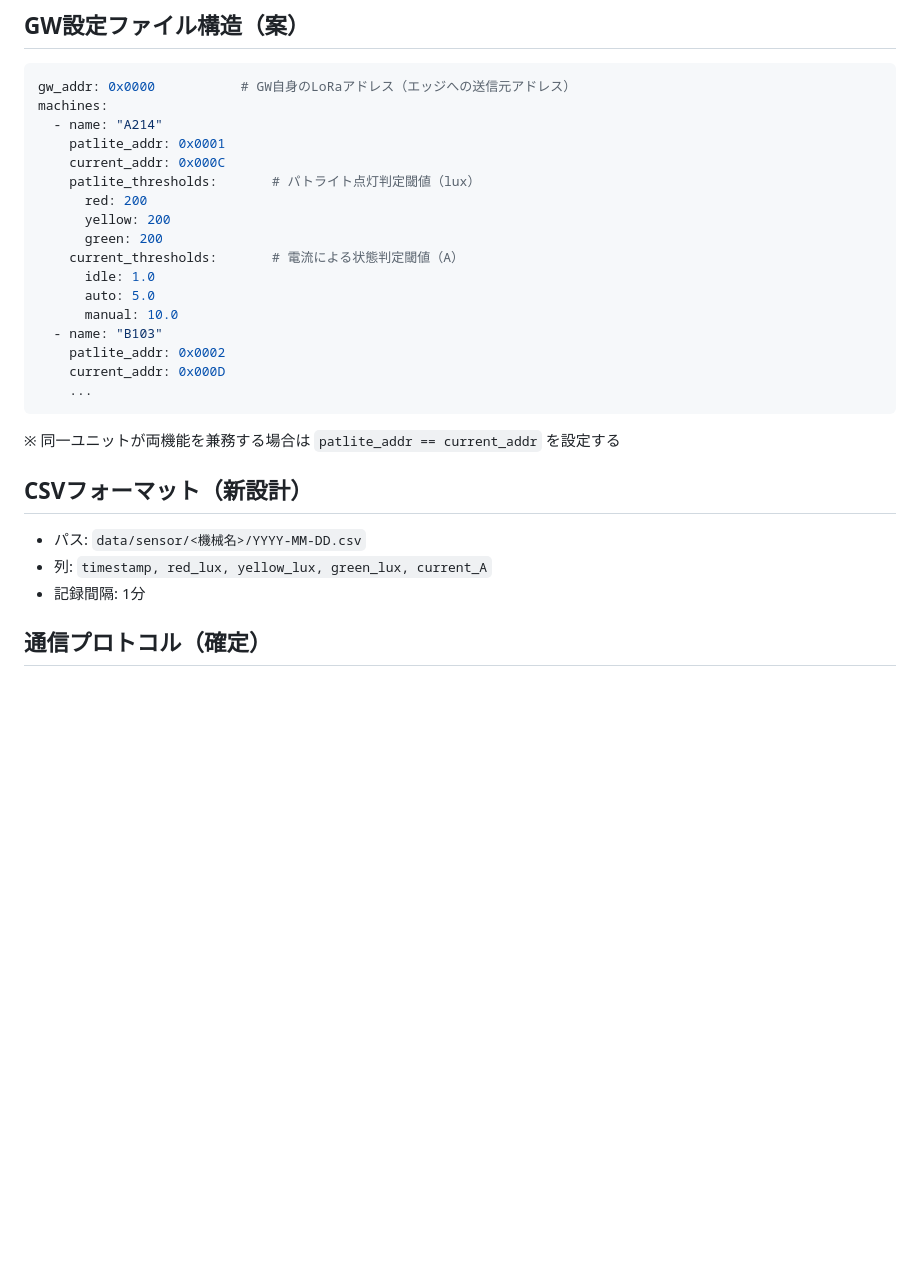
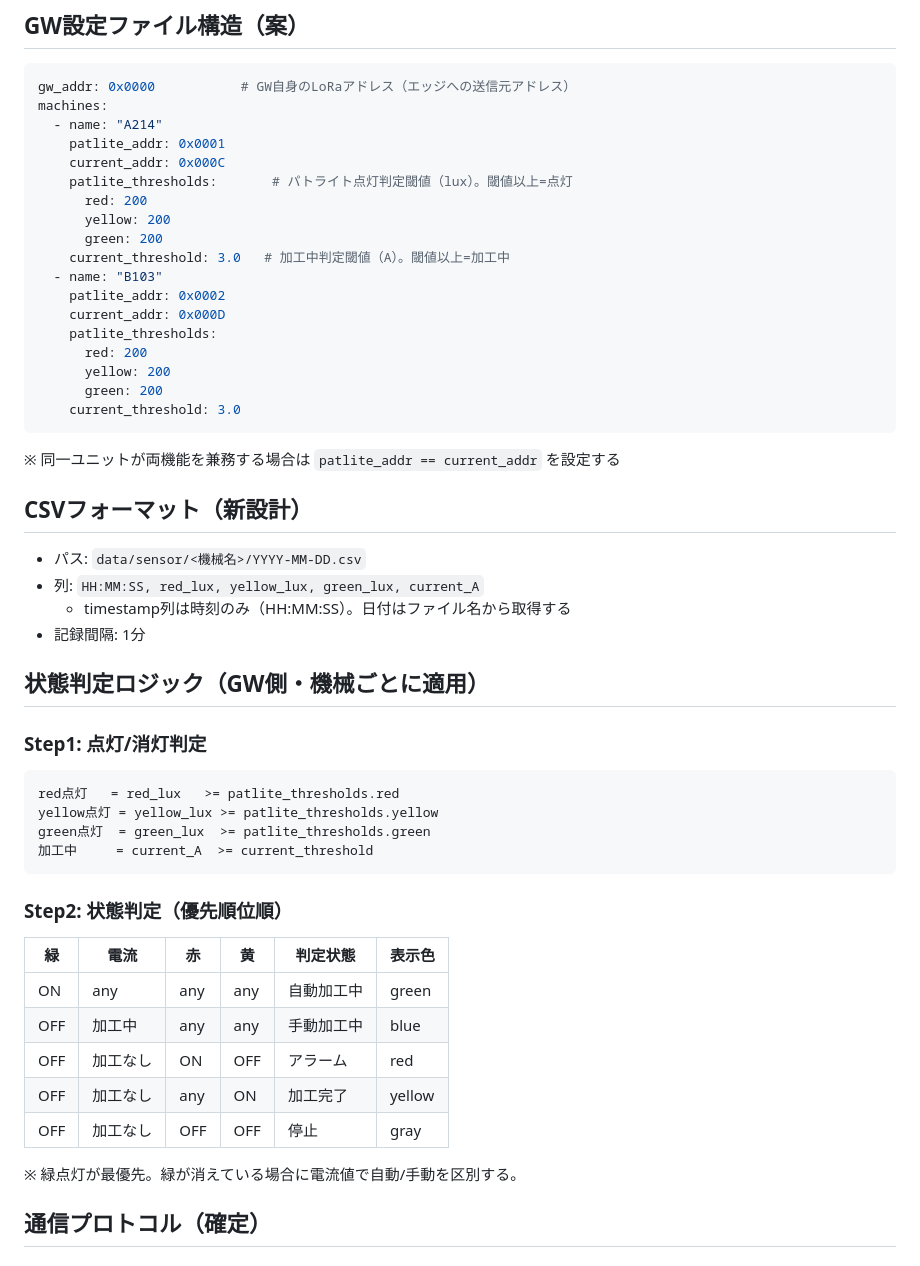
Before and after one commit to mametarou967/FactoryDataViewerClaude, a Markdown page: .steering/design.md, the part around the change. GitHub-like rendering; blank space fills up the shorter version.

Commit message:
docs: 状態判定ロジックと電流閾値構造を設計に反映
- design.md: GW設定YAMLのcurrent_thresholds(3値)を
  current_threshold(1値)に修正
- design.md: 状態判定ロジック（点灯判定→状態判定の2段階）を追記
- design.md: CSVのtimestamp列がHH:MM:SSのみ（日付はファイル名）を明記
- decisions.md: 電流閾値は2値判定・状態5種・優先ルールを記録

Co-Authored-By: Claude Sonnet 4.6 <noreply@anthropic.com>

````diff
--- a/.steering/design.md
+++ b/.steering/design.md
@@ -54,25 +54,48 @@ machines:
   - name: "A214"
     patlite_addr: 0x0001
     current_addr: 0x000C
-    patlite_thresholds:       # パトライト点灯判定閾値（lux）
+    patlite_thresholds:       # パトライト点灯判定閾値（lux）。閾値以上=点灯
       red: 200
       yellow: 200
       green: 200
-    current_thresholds:       # 電流による状態判定閾値（A）
-      idle: 1.0
-      auto: 5.0
-      manual: 10.0
+    current_threshold: 3.0   # 加工中判定閾値（A）。閾値以上=加工中
   - name: "B103"
     patlite_addr: 0x0002
     current_addr: 0x000D
-    ...
+    patlite_thresholds:
+      red: 200
+      yellow: 200
+      green: 200
+    current_threshold: 3.0
 ```
 ※ 同一ユニットが両機能を兼務する場合は `patlite_addr == current_addr` を設定する
 
 ## CSVフォーマット（新設計）
 - パス: `data/sensor/<機械名>/YYYY-MM-DD.csv`
-- 列: `timestamp, red_lux, yellow_lux, green_lux, current_A`
+- 列: `HH:MM:SS, red_lux, yellow_lux, green_lux, current_A`
+  - timestamp列は時刻のみ（HH:MM:SS）。日付はファイル名から取得する
 - 記録間隔: 1分
+
+## 状態判定ロジック（GW側・機械ごとに適用）
+
+### Step1: 点灯/消灯判定
+```
+red点灯   = red_lux   >= patlite_thresholds.red
+yellow点灯 = yellow_lux >= patlite_thresholds.yellow
+green点灯  = green_lux  >= patlite_thresholds.green
+加工中     = current_A  >= current_threshold
+```
+
+### Step2: 状態判定（優先順位順）
+| 緑 | 電流 | 赤 | 黄 | 判定状態 | 表示色 |
+|----|------|----|----|---------|-------|
+| ON | any  | any | any | 自動加工中 | green |
+| OFF | 加工中 | any | any | 手動加工中 | blue |
+| OFF | 加工なし | ON | OFF | アラーム | red |
+| OFF | 加工なし | any | ON | 加工完了 | yellow |
+| OFF | 加工なし | OFF | OFF | 停止 | gray |
+
+※ 緑点灯が最優先。緑が消えている場合に電流値で自動/手動を区別する。
 
 ## 通信プロトコル（確定）
 
````
Also changed, not shown: .steering/decisions.md (+3 -0 lines).
